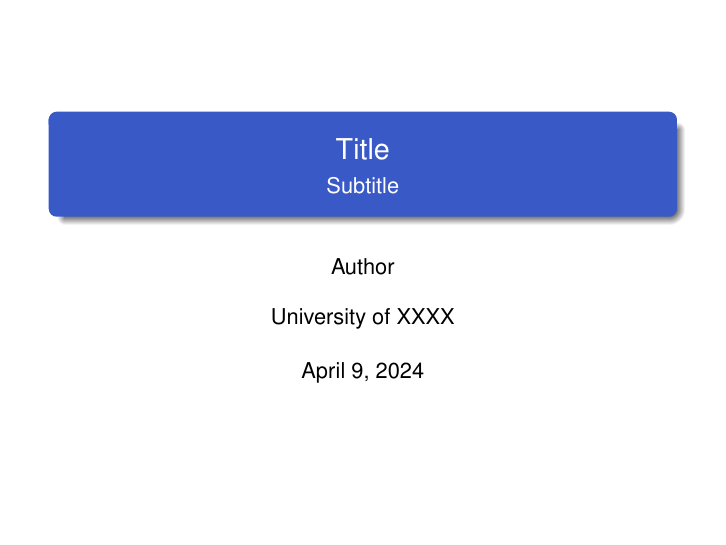
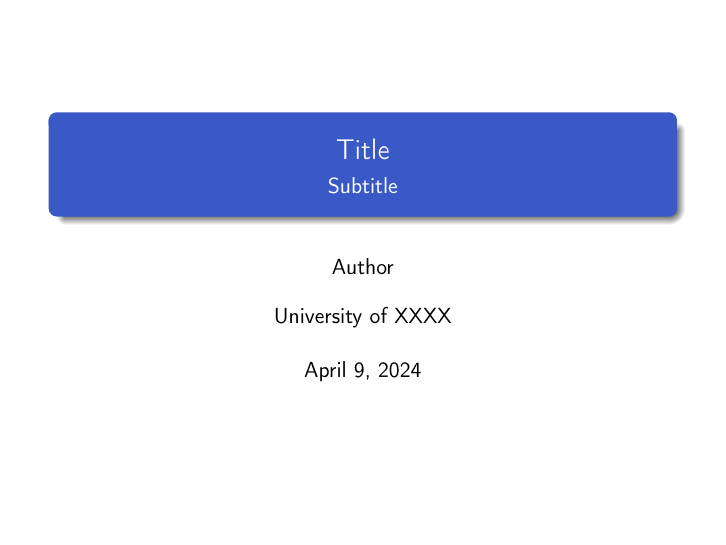
Before and after one commit to fenglielie/simplebeamer, LaTeX slides (main-quickstart.tex, which reads simplebeamer.tex): page 1 of 8. Compiled offline with pdfLaTeX.

Commit message:
disable palatino font package

```diff
--- a/simplebeamer.tex
+++ b/simplebeamer.tex
@@ -44,7 +44,7 @@
 
 % fonts
 \usepackage[T1]{fontenc}
-\usepackage{palatino}
+% \usepackage{palatino}
 \usepackage{mathrsfs}
 \usepackage{calligra}
 \usepackage{bm}
```
